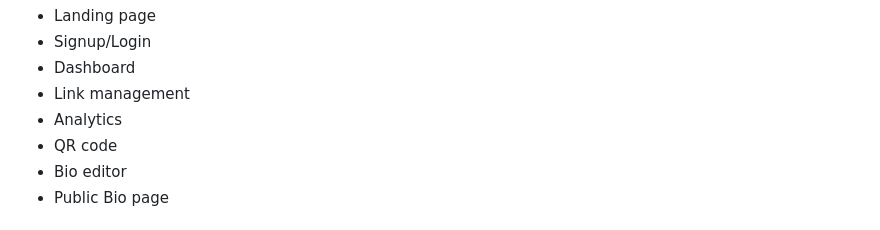
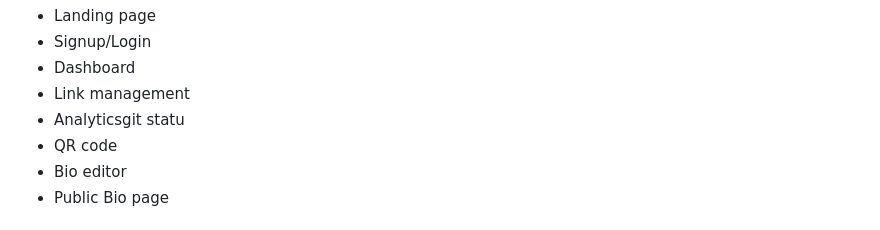
Before and after one commit to Ankit-166/Repository-name-branded-short-link-hub, a Markdown page: README.md, the part around the change. Rendered like a GitHub page.

Commit message:
Update README documentation

```diff
--- a/README.md
+++ b/README.md
@@ -233,7 +233,7 @@ To evaluate the application's core feature set, follow this workflow:
 - Signup/Login
 - Dashboard
 - Link management
-- Analytics
+- Analyticsgit statu
 - QR code
 - Bio editor
 - Public Bio page
```
